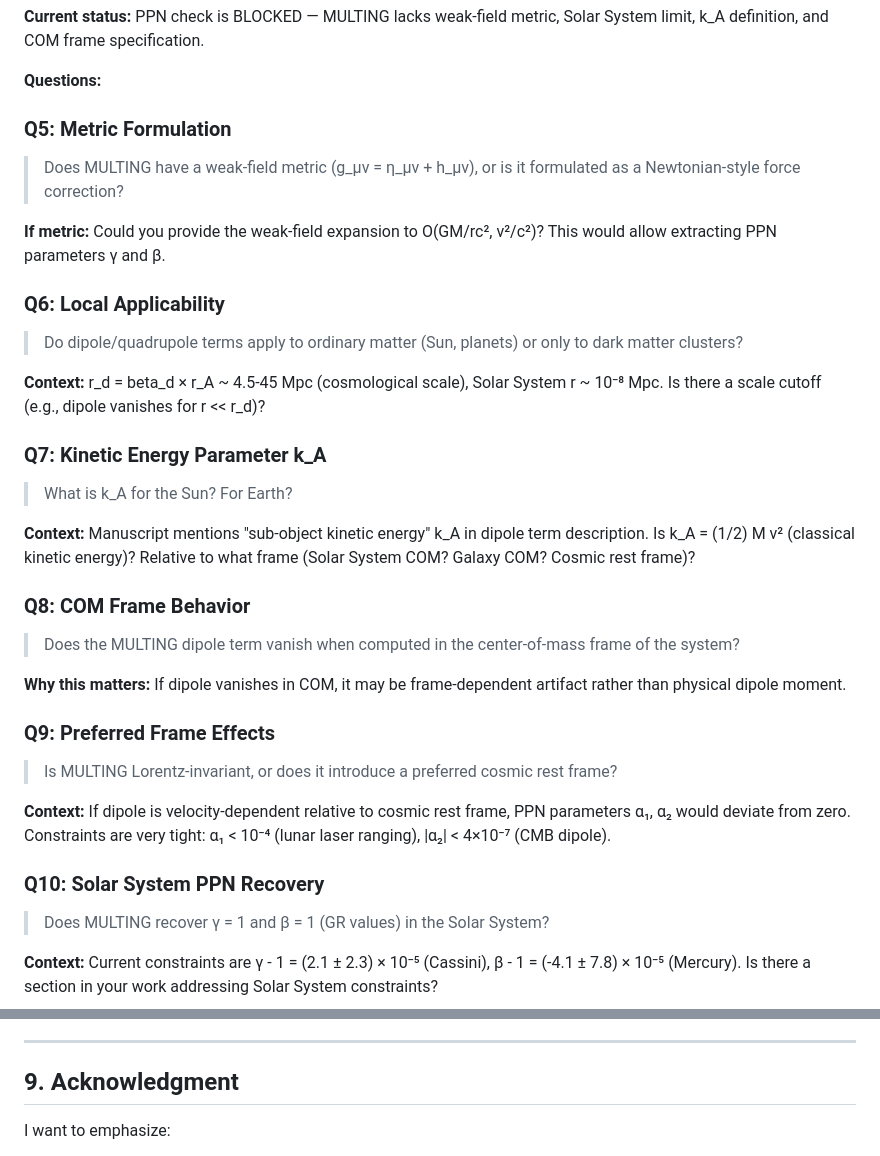
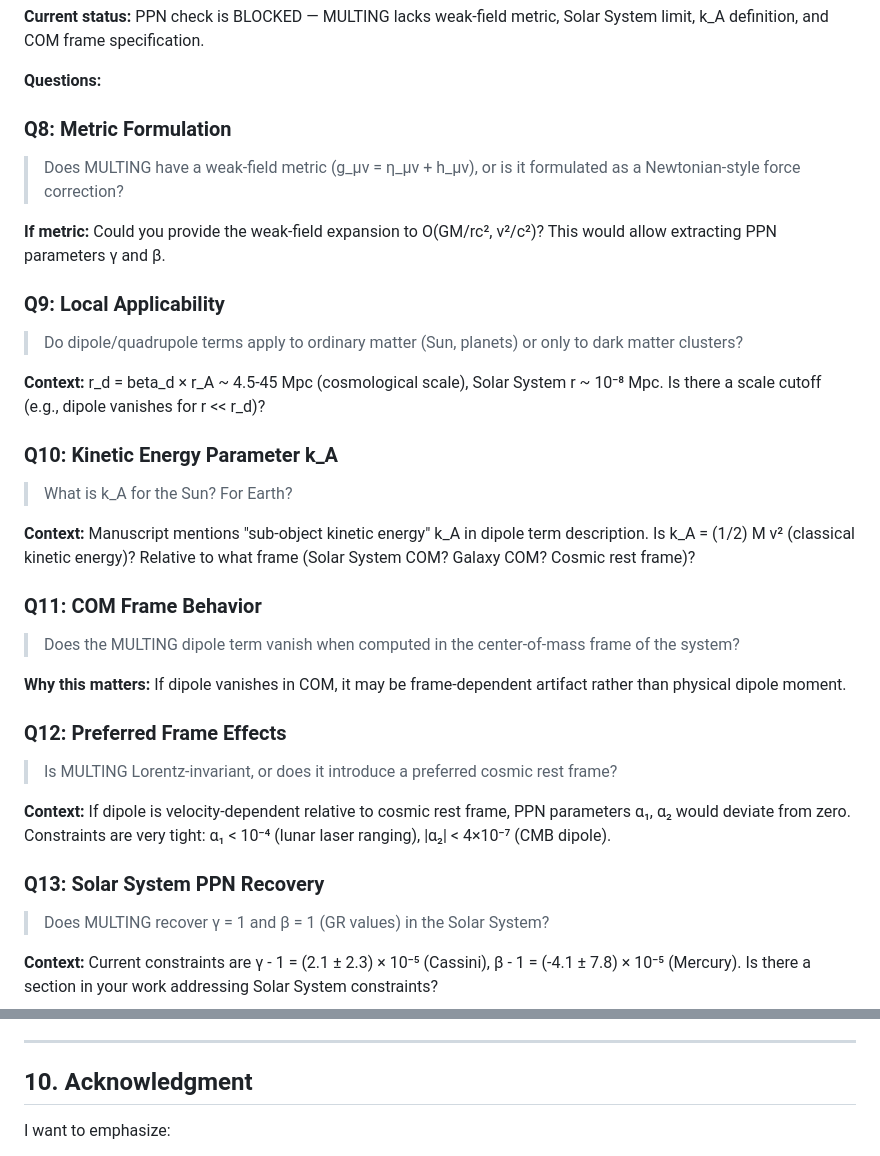
Before and after one commit to sergeeey/buckholtz-idm-multing-study, a Markdown page: docs/26_author_clarification_brief.md, 2 parts joined by grey strips. Drawn GitHub-style.

Commit message:
Fix question numbering in docs/26 (Q8-Q13 PPN)
- Renamed PPN questions Q5-Q10 → Q8-Q13
- Resolved conflict with Q5-Q7 microphysics questions
- Fixed section numbering (Acknowledgment → section 10)
- No scientific content changed

Co-Authored-By: Claude Sonnet 4.5 <noreply@anthropic.com>

```diff
--- a/docs/26_author_clarification_brief.md
+++ b/docs/26_author_clarification_brief.md
@@ -270,32 +270,32 @@ Best regards,
 
 **Questions:**
 
-### Q5: Metric Formulation
+### Q8: Metric Formulation
 > Does MULTING have a weak-field metric (g_μν = η_μν + h_μν), or is it formulated as a Newtonian-style force correction?
 
 **If metric:** Could you provide the weak-field expansion to O(GM/rc², v²/c²)? This would allow extracting PPN parameters γ and β.
 
-### Q6: Local Applicability
+### Q9: Local Applicability
 > Do dipole/quadrupole terms apply to ordinary matter (Sun, planets) or only to dark matter clusters?
 
 **Context:** r_d = beta_d × r_A ~ 4.5-45 Mpc (cosmological scale), Solar System r ~ 10⁻⁸ Mpc. Is there a scale cutoff (e.g., dipole vanishes for r << r_d)?
 
-### Q7: Kinetic Energy Parameter k_A
+### Q10: Kinetic Energy Parameter k_A
 > What is k_A for the Sun? For Earth?
 
 **Context:** Manuscript mentions "sub-object kinetic energy" k_A in dipole term description. Is k_A = (1/2) M v² (classical kinetic energy)? Relative to what frame (Solar System COM? Galaxy COM? Cosmic rest frame)?
 
-### Q8: COM Frame Behavior
+### Q11: COM Frame Behavior
 > Does the MULTING dipole term vanish when computed in the center-of-mass frame of the system?
 
 **Why this matters:** If dipole vanishes in COM, it may be frame-dependent artifact rather than physical dipole moment.
 
-### Q9: Preferred Frame Effects
+### Q12: Preferred Frame Effects
 > Is MULTING Lorentz-invariant, or does it introduce a preferred cosmic rest frame?
 
 **Context:** If dipole is velocity-dependent relative to cosmic rest frame, PPN parameters α₁, α₂ would deviate from zero. Constraints are very tight: α₁ < 10⁻⁴ (lunar laser ranging), |α₂| < 4×10⁻⁷ (CMB dipole).
 
-### Q10: Solar System PPN Recovery
+### Q13: Solar System PPN Recovery
 > Does MULTING recover γ = 1 and β = 1 (GR values) in the Solar System?
 
 **Context:** Current constraints are γ - 1 = (2.1 ± 2.3) × 10⁻⁵ (Cassini), β - 1 = (-4.1 ± 7.8) × 10⁻⁵ (Mercury). Is there a section in your work addressing Solar System constraints?
@@ -352,7 +352,7 @@ Best regards,
 
 ---
 
-## 9. Acknowledgment
+## 10. Acknowledgment
 
 I want to emphasize:
 - I am **not** claiming to validate or refute IDM/MULTING
```
